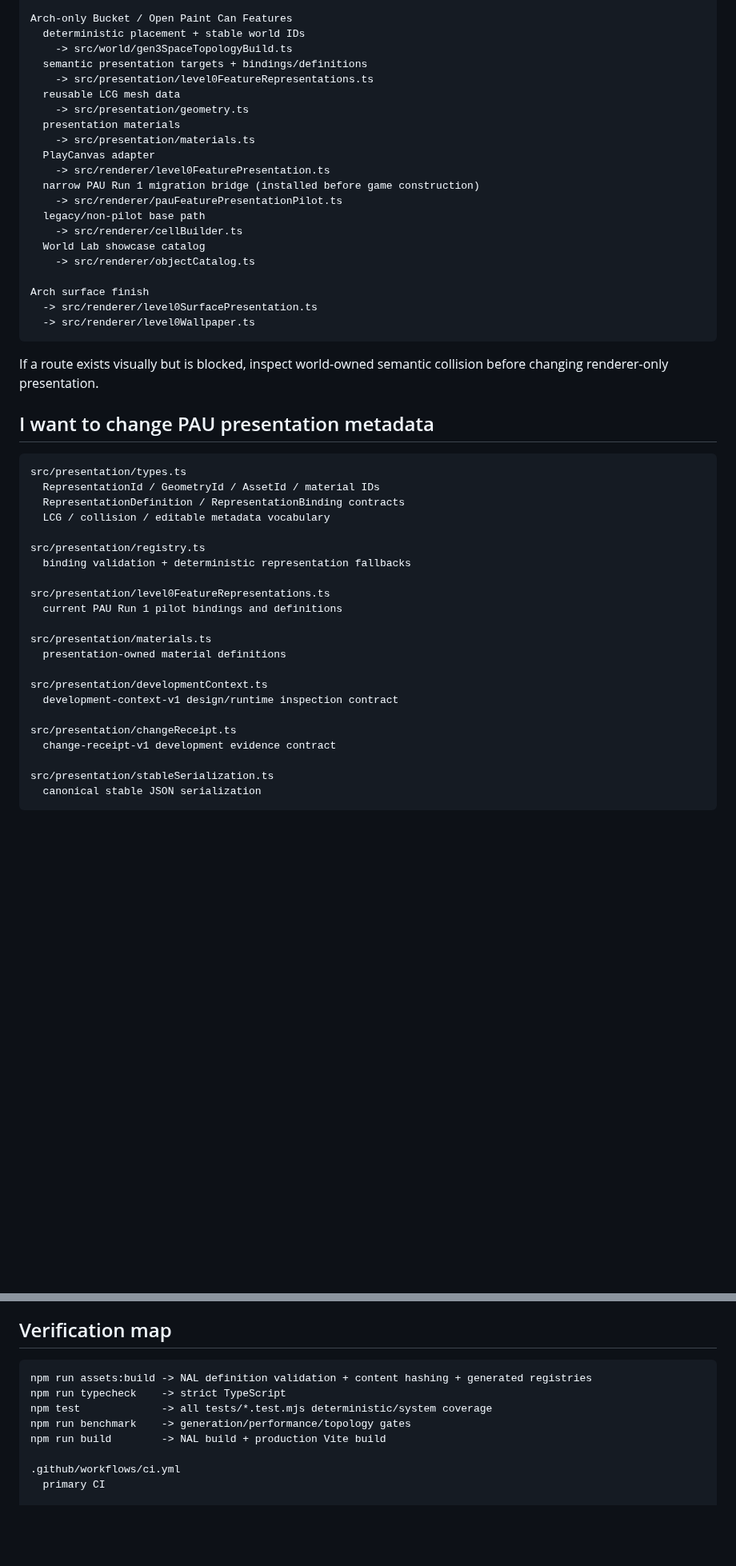
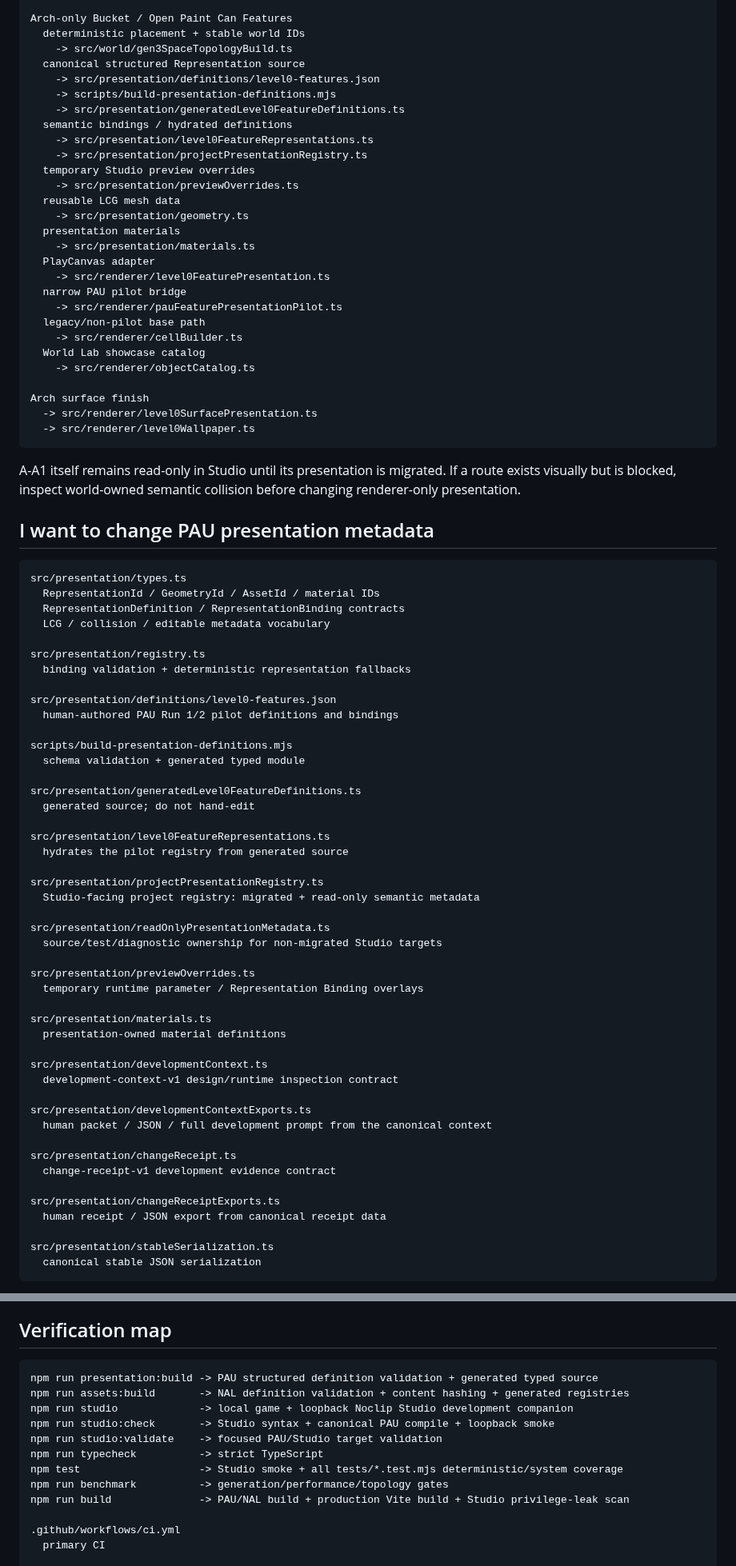
Before and after one commit to xash-mind/Project-Noclip, a Markdown page: docs/CODE_MAP.md, 2 parts joined by grey strips. Shown at 80% size. Drawn GitHub-style; blank space fills up the shorter version.

Commit message:
Map Noclip Studio and PAU authoring ownership

````diff
--- a/docs/CODE_MAP.md
+++ b/docs/CODE_MAP.md
@@ -113,15 +131,22 @@ A-A1 pieces
 Arch-only Bucket / Open Paint Can Features
   deterministic placement + stable world IDs
     -> src/world/gen3SpaceTopologyBuild.ts
-  semantic presentation targets + bindings/definitions
+  canonical structured Representation source
+    -> src/presentation/definitions/level0-features.json
+    -> scripts/build-presentation-definitions.mjs
+    -> src/presentation/generatedLevel0FeatureDefinitions.ts
+  semantic bindings / hydrated definitions
     -> src/presentation/level0FeatureRepresentations.ts
+    -> src/presentation/projectPresentationRegistry.ts
+  temporary Studio preview overrides
+    -> src/presentation/previewOverrides.ts
   reusable LCG mesh data
     -> src/presentation/geometry.ts
   presentation materials
     -> src/presentation/materials.ts
   PlayCanvas adapter
     -> src/renderer/level0FeaturePresentation.ts
-  narrow PAU Run 1 migration bridge (installed before game construction)
+  narrow PAU pilot bridge
     -> src/renderer/pauFeaturePresentationPilot.ts
   legacy/non-pilot base path
     -> src/renderer/cellBuilder.ts
@@ -133,7 +158,7 @@ Arch surface finish
   -> src/renderer/level0Wallpaper.ts
 ```
 
-If a route exists visually but is blocked, inspect world-owned semantic collision before changing renderer-only presentation.
+A-A1 itself remains read-only in Studio until its presentation is migrated. If a route exists visually but is blocked, inspect world-owned semantic collision before changing renderer-only presentation.
 
 ## I want to change PAU presentation metadata
 
@@ -146,8 +171,26 @@ src/presentation/types.ts
 src/presentation/registry.ts
   binding validation + deterministic representation fallbacks
 
+src/presentation/definitions/level0-features.json
+  human-authored PAU Run 1/2 pilot definitions and bindings
+
+scripts/build-presentation-definitions.mjs
+  schema validation + generated typed module
+
+src/presentation/generatedLevel0FeatureDefinitions.ts
+  generated source; do not hand-edit
+
 src/presentation/level0FeatureRepresentations.ts
-  current PAU Run 1 pilot bindings and definitions
+  hydrates the pilot registry from generated source
+
+src/presentation/projectPresentationRegistry.ts
+  Studio-facing project registry: migrated + read-only semantic metadata
+
+src/presentation/readOnlyPresentationMetadata.ts
+  source/test/diagnostic ownership for non-migrated Studio targets
+
+src/presentation/previewOverrides.ts
+  temporary runtime parameter / Representation Binding overlays
 
 src/presentation/materials.ts
   presentation-owned material definitions
@@ -155,8 +198,14 @@ src/presentation/materials.ts
 src/presentation/developmentContext.ts
   development-context-v1 design/runtime inspection contract
 
+src/presentation/developmentContextExports.ts
+  human packet / JSON / full development prompt from the canonical context
+
 src/presentation/changeReceipt.ts
   change-receipt-v1 development evidence contract
+
+src/presentation/changeReceiptExports.ts
+  human receipt / JSON export from canonical receipt data
 
 src/presentation/stableSerialization.ts
   canonical stable JSON serialization
@@ -542,11 +662,15 @@ Stable generated IDs containing historical strings such as `gen3-v5-*` are deter
 ## Verification map
 
 ```text
-npm run assets:build -> NAL definition validation + content hashing + generated registries
-npm run typecheck    -> strict TypeScript
-npm test             -> all tests/*.test.mjs deterministic/system coverage
-npm run benchmark    -> generation/performance/topology gates
-npm run build        -> NAL build + production Vite build
+npm run presentation:build -> PAU structured definition validation + generated typed source
+npm run assets:build       -> NAL definition validation + content hashing + generated registries
+npm run studio             -> local game + loopback Noclip Studio development companion
+npm run studio:check       -> Studio syntax + canonical PAU compile + loopback smoke
+npm run studio:validate    -> focused PAU/Studio target validation
+npm run typecheck          -> strict TypeScript
+npm test                   -> Studio smoke + all tests/*.test.mjs deterministic/system coverage
+npm run benchmark          -> generation/performance/topology gates
+npm run build              -> PAU/NAL build + production Vite build + Studio privilege-leak scan
 
 .github/workflows/ci.yml
   primary CI
````
Also changed, not shown: other parts of docs/CODE_MAP.md (+103 -14 lines).
